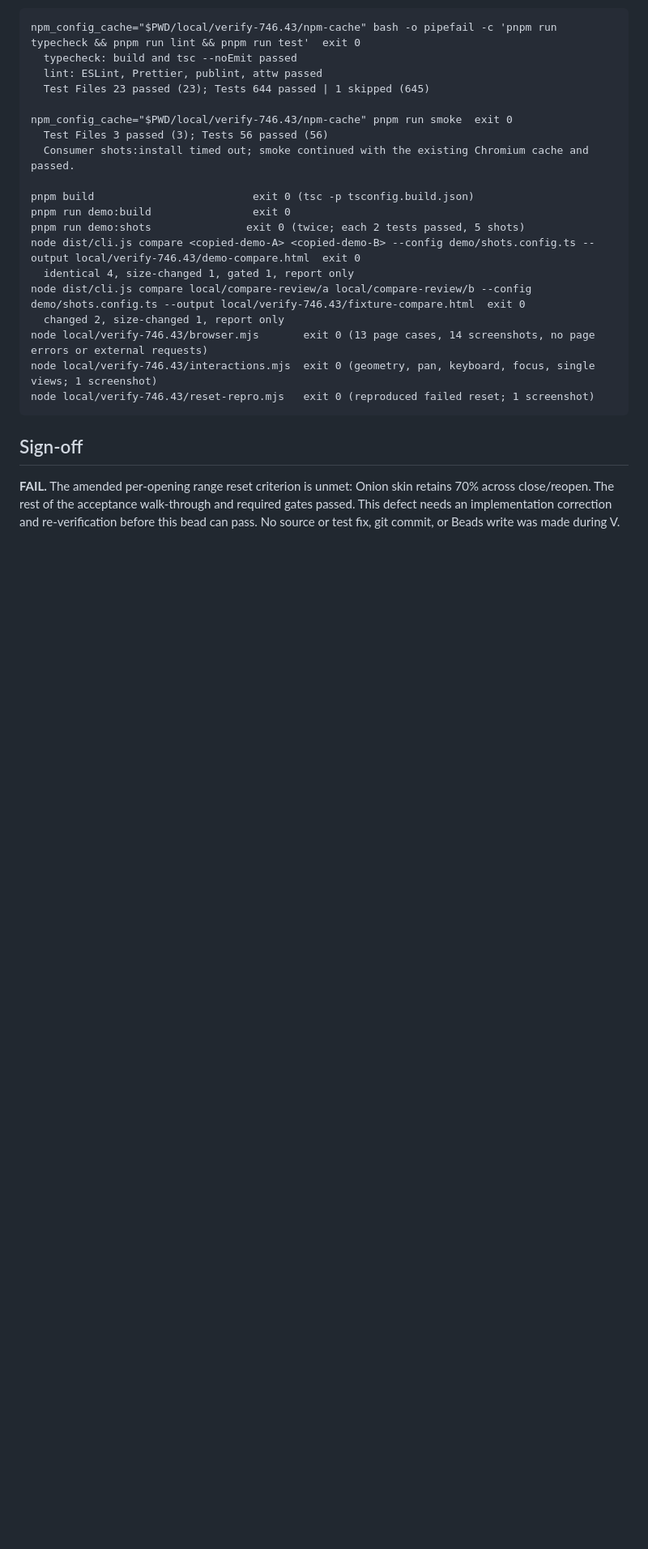
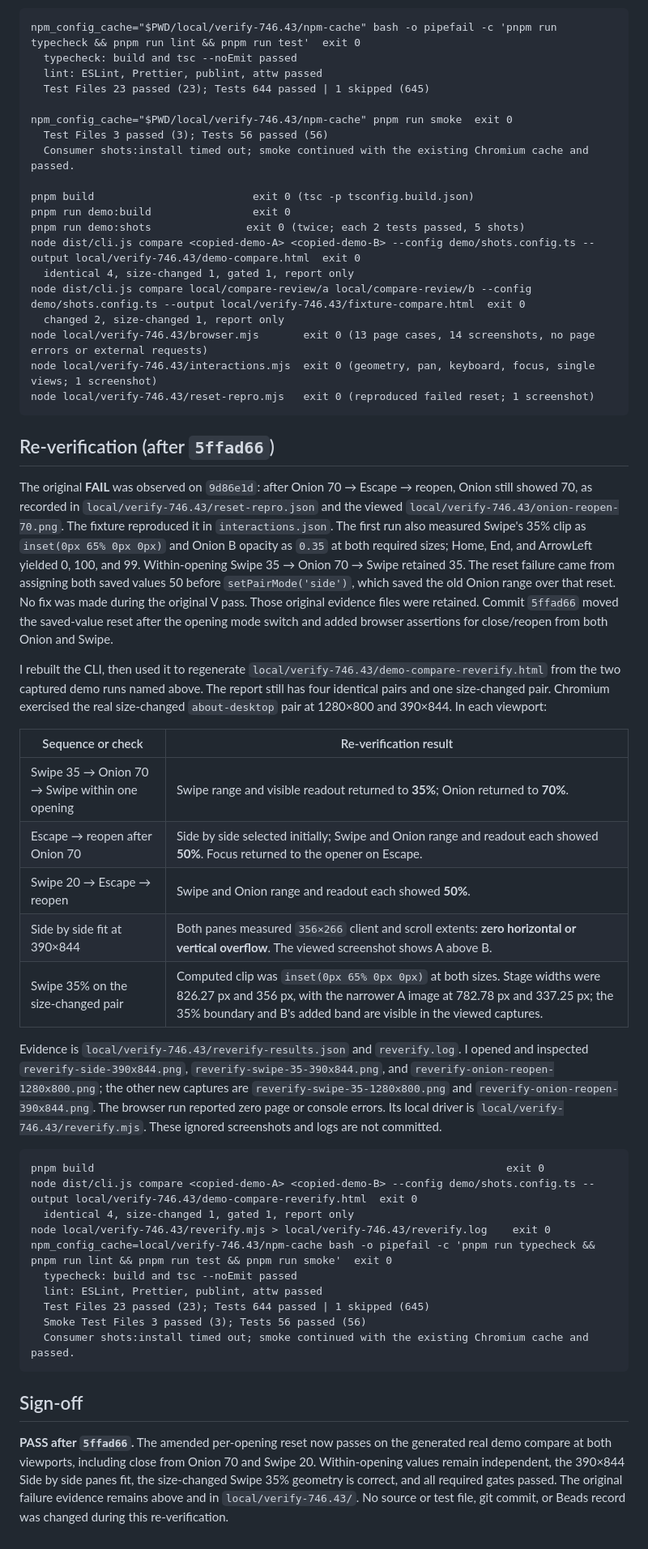
Before and after one commit to hestonhamilton/shotwright, a Markdown page: docs/shotwright-746.43-verification.md, the part around one of its changes. Shown at 81% size. GitHub-like rendering; blank space fills up the shorter version.

Commit message:
shotwright-746.43: re-verification PASS

````diff
--- a/docs/shotwright-746.43-verification.md
+++ b/docs/shotwright-746.43-verification.md
@@ -79,6 +79,35 @@ node local/verify-746.43/interactions.mjs  exit 0 (geometry, pan, keyboard, focu
 node local/verify-746.43/reset-repro.mjs   exit 0 (reproduced failed reset; 1 screenshot)
 ```
 
+## Re-verification (after `5ffad66`)
+
+The original **FAIL** was observed on `9d86e1d`: after Onion 70 → Escape → reopen, Onion still showed 70, as recorded in `local/verify-746.43/reset-repro.json` and the viewed `local/verify-746.43/onion-reopen-70.png`. The fixture reproduced it in `interactions.json`. The first run also measured Swipe's 35% clip as `inset(0px 65% 0px 0px)` and Onion B opacity as `0.35` at both required sizes; Home, End, and ArrowLeft yielded 0, 100, and 99. Within-opening Swipe 35 → Onion 70 → Swipe retained 35. The reset failure came from assigning both saved values 50 before `setPairMode('side')`, which saved the old Onion range over that reset. No fix was made during the original V pass. Those original evidence files were retained. Commit `5ffad66` moved the saved-value reset after the opening mode switch and added browser assertions for close/reopen from both Onion and Swipe.
+
+I rebuilt the CLI, then used it to regenerate `local/verify-746.43/demo-compare-reverify.html` from the two captured demo runs named above. The report still has four identical pairs and one size-changed pair. Chromium exercised the real size-changed `about-desktop` pair at 1280×800 and 390×844. In each viewport:
+
+| Sequence or check | Re-verification result |
+| --- | --- |
+| Swipe 35 → Onion 70 → Swipe within one opening | Swipe range and visible readout returned to **35%**; Onion returned to **70%**. |
+| Escape → reopen after Onion 70 | Side by side selected initially; Swipe and Onion range and readout each showed **50%**. Focus returned to the opener on Escape. |
+| Swipe 20 → Escape → reopen | Swipe and Onion range and readout each showed **50%**. |
+| Side by side fit at 390×844 | Both panes measured `356×266` client and scroll extents: **zero horizontal or vertical overflow**. The viewed screenshot shows A above B. |
+| Swipe 35% on the size-changed pair | Computed clip was `inset(0px 65% 0px 0px)` at both sizes. Stage widths were 826.27 px and 356 px, with the narrower A image at 782.78 px and 337.25 px; the 35% boundary and B's added band are visible in the viewed captures. |
+
+Evidence is `local/verify-746.43/reverify-results.json` and `reverify.log`. I opened and inspected `reverify-side-390x844.png`, `reverify-swipe-35-390x844.png`, and `reverify-onion-reopen-1280x800.png`; the other new captures are `reverify-swipe-35-1280x800.png` and `reverify-onion-reopen-390x844.png`. The browser run reported zero page or console errors. Its local driver is `local/verify-746.43/reverify.mjs`. These ignored screenshots and logs are not committed.
+
+```text
+pnpm build                                                                 exit 0
+node dist/cli.js compare <copied-demo-A> <copied-demo-B> --config demo/shots.config.ts --output local/verify-746.43/demo-compare-reverify.html  exit 0
+  identical 4, size-changed 1, gated 1, report only
+node local/verify-746.43/reverify.mjs > local/verify-746.43/reverify.log    exit 0
+npm_config_cache=local/verify-746.43/npm-cache bash -o pipefail -c 'pnpm run typecheck && pnpm run lint && pnpm run test && pnpm run smoke'  exit 0
+  typecheck: build and tsc --noEmit passed
+  lint: ESLint, Prettier, publint, attw passed
+  Test Files 23 passed (23); Tests 644 passed | 1 skipped (645)
+  Smoke Test Files 3 passed (3); Tests 56 passed (56)
+  Consumer shots:install timed out; smoke continued with the existing Chromium cache and passed.
+```
+
 ## Sign-off
 
-**FAIL.** The amended per-opening range reset criterion is unmet: Onion skin retains 70% across close/reopen. The rest of the acceptance walk-through and required gates passed. This defect needs an implementation correction and re-verification before this bead can pass. No source or test fix, git commit, or Beads write was made during V.
+**PASS after `5ffad66`.** The amended per-opening reset now passes on the generated real demo compare at both viewports, including close from Onion 70 and Swipe 20. Within-opening values remain independent, the 390×844 Side by side panes fit, the size-changed Swipe 35% geometry is correct, and all required gates passed. The original failure evidence remains above and in `local/verify-746.43/`. No source or test file, git commit, or Beads record was changed during this re-verification.
````
Also changed, not shown: other parts of docs/shotwright-746.43-verification.md (+4 -4 lines).
